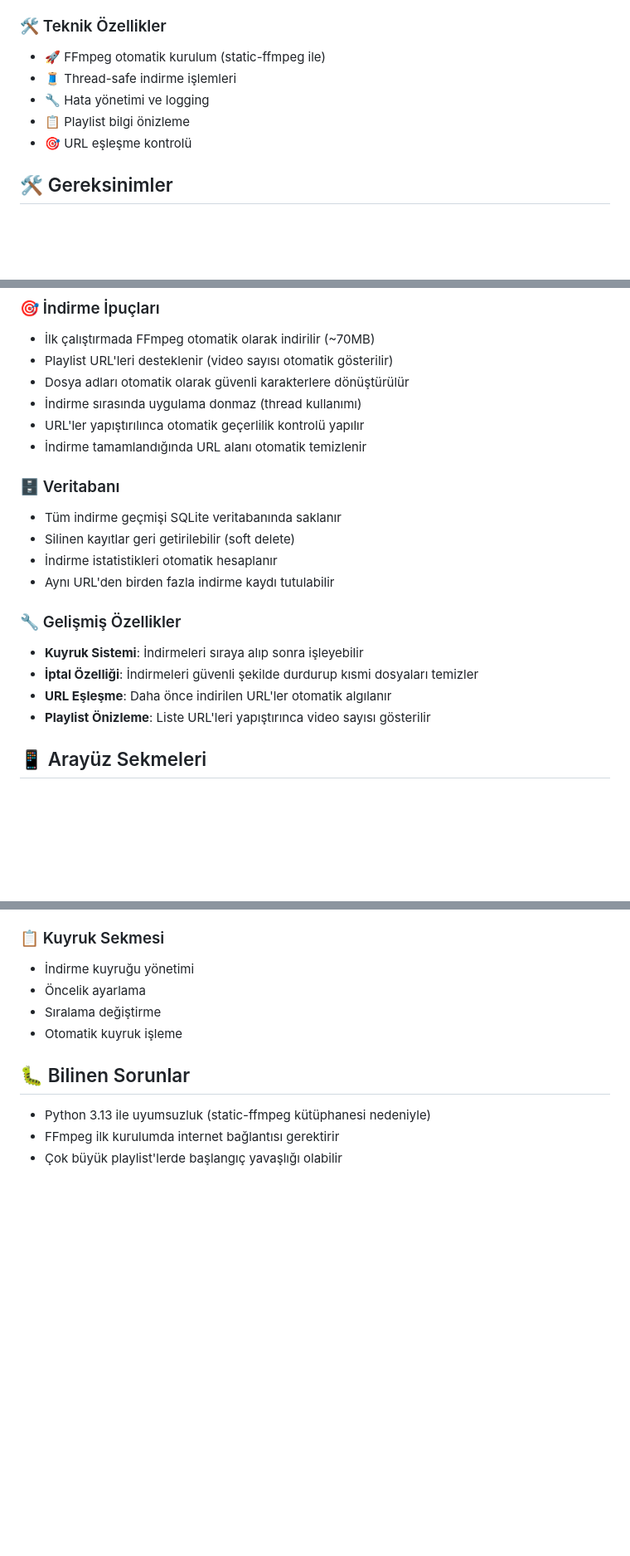
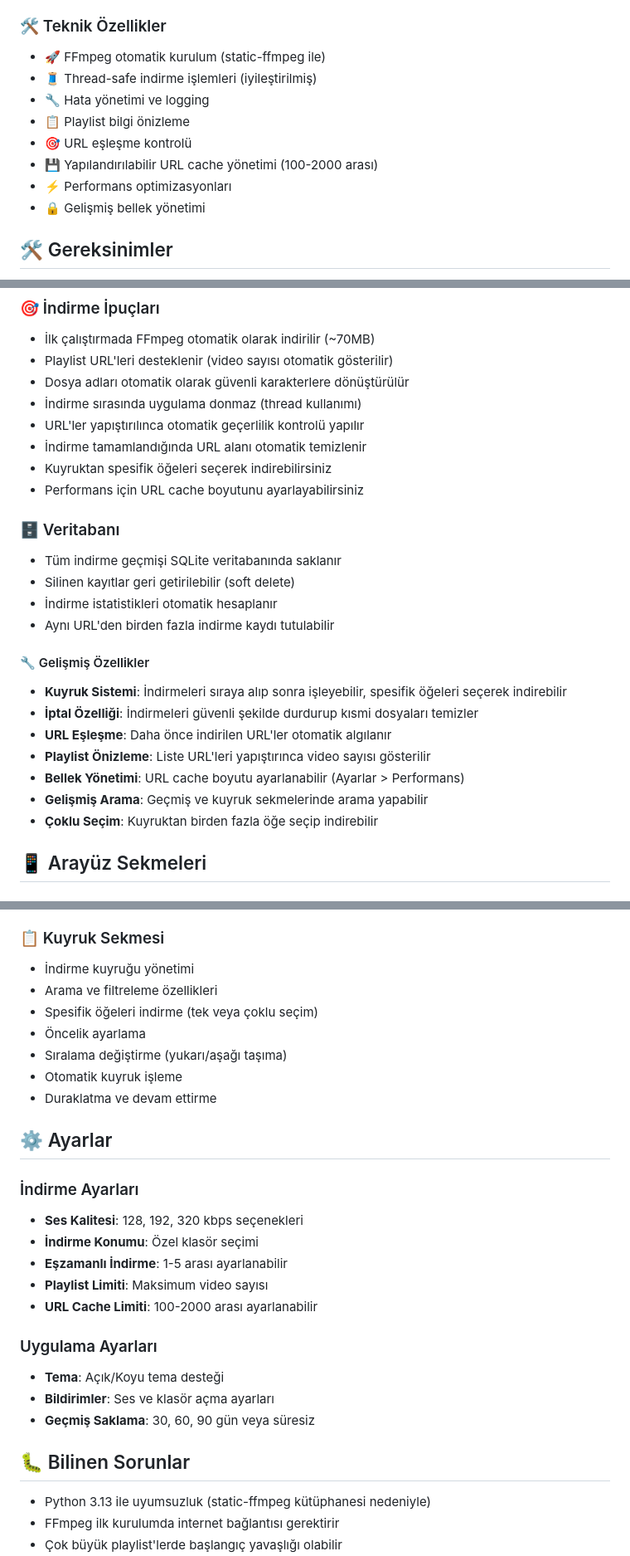
Before and after one commit to mytsx/YtbMp3Indir, a Markdown page: README.md, 3 parts joined by grey strips. Shown at 83% size. Rendered like a GitHub page; blank space fills up the shorter version.

Commit message:
README güncellendi - Sürüm 2.1
- Sürüm numarası 2.1 olarak güncellendi
- Yeni özellikler eklendi (thread güvenliği, cache yönetimi)
- Kuyruk sekmesi özellikleri detaylandırıldı
- Ayarlar bölümü eklendi
- Gelişmiş özellikler genişletildi

🤖 Generated with [Claude Code](https://claude.ai/code)

Co-Authored-By: Claude <noreply@anthropic.com>

```diff
--- a/README.md
+++ b/README.md
@@ -32,10 +32,13 @@
 
 ### 🛠️ Teknik Özellikler
 - 🚀 FFmpeg otomatik kurulum (static-ffmpeg ile)
-- 🧵 Thread-safe indirme işlemleri
+- 🧵 Thread-safe indirme işlemleri (iyileştirilmiş)
 - 🔧 Hata yönetimi ve logging
 - 📋 Playlist bilgi önizleme
 - 🎯 URL eşleşme kontrolü
+- 💾 Yapılandırılabilir URL cache yönetimi (100-2000 arası)
+- ⚡ Performans optimizasyonları
+- 🔒 Gelişmiş bellek yönetimi
 
 ## 🛠️ Gereksinimler
 
@@ -102,6 +105,8 @@ Uygulama, işlem durumunu emoji'lerle gösterir:
 - İndirme sırasında uygulama donmaz (thread kullanımı)
 - URL'ler yapıştırılınca otomatik geçerlilik kontrolü yapılır
 - İndirme tamamlandığında URL alanı otomatik temizlenir
+- Kuyruktan spesifik öğeleri seçerek indirebilirsiniz
+- Performans için URL cache boyutunu ayarlayabilirsiniz
 
 ### 🗄️ Veritabanı
 - Tüm indirme geçmişi SQLite veritabanında saklanır
@@ -109,11 +114,14 @@ Uygulama, işlem durumunu emoji'lerle gösterir:
 - İndirme istatistikleri otomatik hesaplanır
 - Aynı URL'den birden fazla indirme kaydı tutulabilir
 
-### 🔧 Gelişmiş Özellikler
-- **Kuyruk Sistemi**: İndirmeleri sıraya alıp sonra işleyebilir
+#### 🔧 Gelişmiş Özellikler
+- **Kuyruk Sistemi**: İndirmeleri sıraya alıp sonra işleyebilir, spesifik öğeleri seçerek indirebilir
 - **İptal Özelliği**: İndirmeleri güvenli şekilde durdurup kısmi dosyaları temizler
 - **URL Eşleşme**: Daha önce indirilen URL'ler otomatik algılanır
 - **Playlist Önizleme**: Liste URL'leri yapıştırınca video sayısı gösterilir
+- **Bellek Yönetimi**: URL cache boyutu ayarlanabilir (Ayarlar > Performans)
+- **Gelişmiş Arama**: Geçmiş ve kuyruk sekmelerinde arama yapabilir
+- **Çoklu Seçim**: Kuyruktan birden fazla öğe seçip indirebilir
 
 ## 📱 Arayüz Sekmeleri
 
@@ -133,9 +141,26 @@ Uygulama, işlem durumunu emoji'lerle gösterir:
 
 ### 📋 Kuyruk Sekmesi
 - İndirme kuyruğu yönetimi
+- Arama ve filtreleme özellikleri
+- Spesifik öğeleri indirme (tek veya çoklu seçim)
 - Öncelik ayarlama
-- Sıralama değiştirme
+- Sıralama değiştirme (yukarı/aşağı taşıma)
 - Otomatik kuyruk işleme
+- Duraklatma ve devam ettirme
+
+## ⚙️ Ayarlar
+
+### İndirme Ayarları
+- **Ses Kalitesi**: 128, 192, 320 kbps seçenekleri
+- **İndirme Konumu**: Özel klasör seçimi
+- **Eşzamanlı İndirme**: 1-5 arası ayarlanabilir
+- **Playlist Limiti**: Maksimum video sayısı
+- **URL Cache Limiti**: 100-2000 arası ayarlanabilir
+
+### Uygulama Ayarları
+- **Tema**: Açık/Koyu tema desteği
+- **Bildirimler**: Ses ve klasör açma ayarları
+- **Geçmiş Saklama**: 30, 60, 90 gün veya süresiz
 
 ## 🐛 Bilinen Sorunlar
 
```
Also changed, not shown: other parts of README.md (+2 -2 lines).
